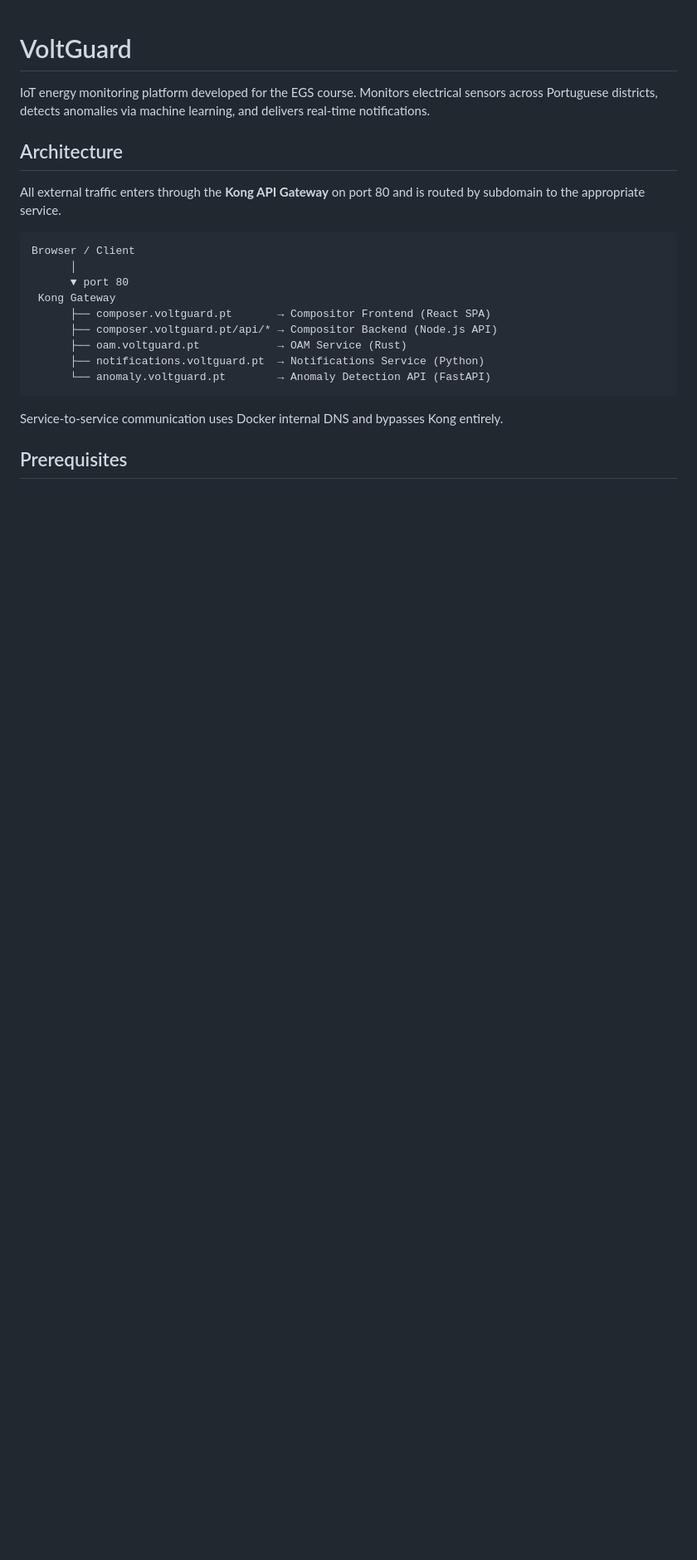
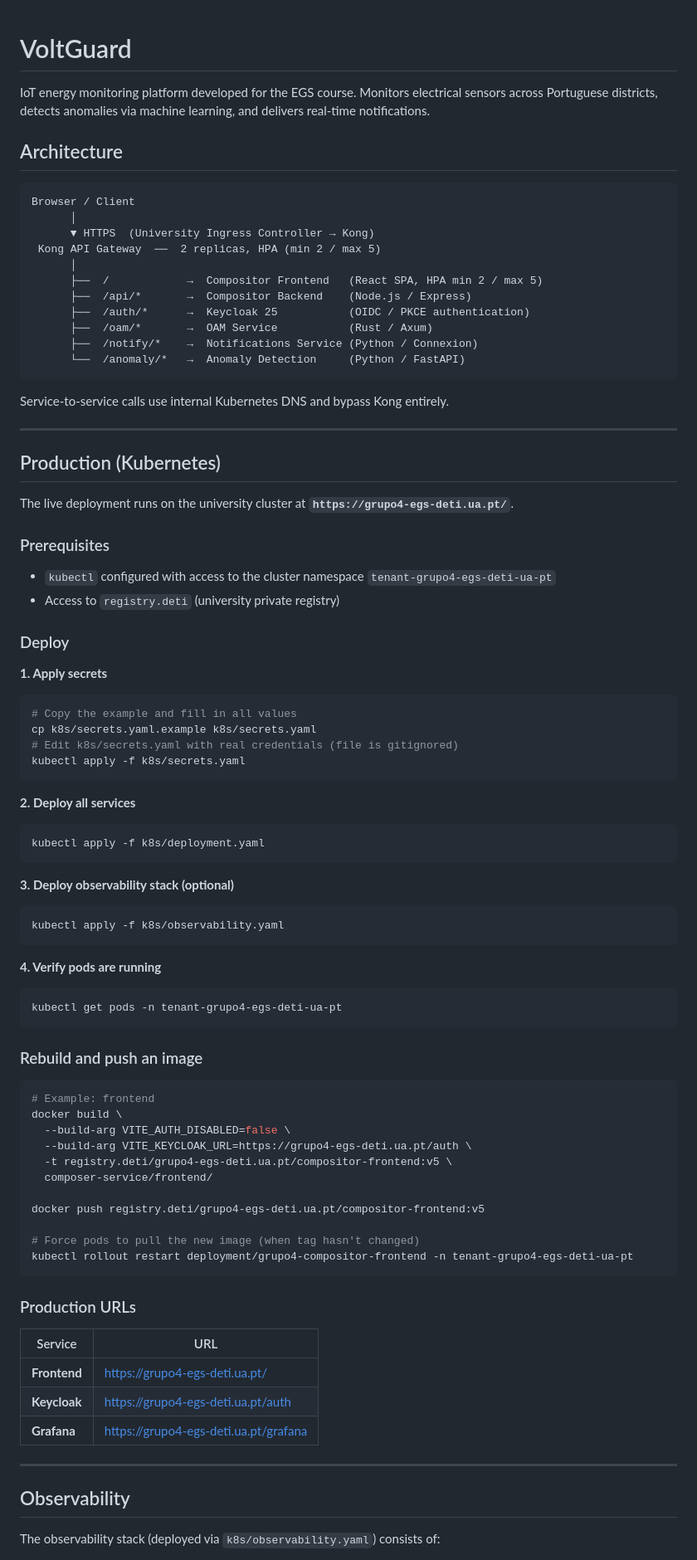
Before and after one commit to franciscomurcela/VoltGuard, a Markdown page: README.md, the part around one of its changes. Shown at 83% size. Rendered like a GitHub page; blank space fills up the shorter version.

````diff
--- a/README.md
+++ b/README.md
@@ -4,20 +4,89 @@ IoT energy monitoring platform developed for the EGS course. Monitors electrical
 
 ## Architecture
 
-All external traffic enters through the **Kong API Gateway** on port 80 and is routed by subdomain to the appropriate service.
-
 ```
 Browser / Client
       │
-      ▼ port 80
- Kong Gateway
-      ├── composer.voltguard.pt       → Compositor Frontend (React SPA)
-      ├── composer.voltguard.pt/api/* → Compositor Backend (Node.js API)
-      ├── oam.voltguard.pt            → OAM Service (Rust)
-      ├── notifications.voltguard.pt  → Notifications Service (Python)
-      └── anomaly.voltguard.pt        → Anomaly Detection API (FastAPI)
+      ▼ HTTPS  (University Ingress Controller → Kong)
+ Kong API Gateway  ──  2 replicas, HPA (min 2 / max 5)
+      │
+      ├──  /            →  Compositor Frontend   (React SPA, HPA min 2 / max 5)
+      ├──  /api/*       →  Compositor Backend    (Node.js / Express)
+      ├──  /auth/*      →  Keycloak 25           (OIDC / PKCE authentication)
+      ├──  /oam/*       →  OAM Service           (Rust / Axum)
+      ├──  /notify/*    →  Notifications Service (Python / Connexion)
+      └──  /anomaly/*   →  Anomaly Detection     (Python / FastAPI)
 ```
 
-Service-to-service communication uses Docker internal DNS and bypasses Kong entirely.
+Service-to-service calls use internal Kubernetes DNS and bypass Kong entirely.
 
-## Prerequisites
+---
+
+## Production (Kubernetes)
+
+The live deployment runs on the university cluster at **`https://grupo4-egs-deti.ua.pt/`**.
+
+### Prerequisites
+
+- `kubectl` configured with access to the cluster namespace `tenant-grupo4-egs-deti-ua-pt`
+- Access to `registry.deti` (university private registry)
+
+### Deploy
+
+**1. Apply secrets**
+
+```bash
+# Copy the example and fill in all values
+cp k8s/secrets.yaml.example k8s/secrets.yaml
+# Edit k8s/secrets.yaml with real credentials (file is gitignored)
+kubectl apply -f k8s/secrets.yaml
+```
+
+**2. Deploy all services**
+
+```bash
+kubectl apply -f k8s/deployment.yaml
+```
+
+**3. Deploy observability stack (optional)**
+
+```bash
+kubectl apply -f k8s/observability.yaml
+```
+
+**4. Verify pods are running**
+
+```bash
+kubectl get pods -n tenant-grupo4-egs-deti-ua-pt
+```
+
+### Rebuild and push an image
+
+```bash
+# Example: frontend
+docker build \
+  --build-arg VITE_AUTH_DISABLED=false \
+  --build-arg VITE_KEYCLOAK_URL=https://grupo4-egs-deti.ua.pt/auth \
+  -t registry.deti/grupo4-egs-deti.ua.pt/compositor-frontend:v5 \
+  composer-service/frontend/
+
+docker push registry.deti/grupo4-egs-deti.ua.pt/compositor-frontend:v5
+
+# Force pods to pull the new image (when tag hasn't changed)
+kubectl rollout restart deployment/grupo4-compositor-frontend -n tenant-grupo4-egs-deti-ua-pt
+```
+
+### Production URLs
+
+| Service | URL |
+|---|---|
+| **Frontend** | https://grupo4-egs-deti.ua.pt/ |
+| **Keycloak** | https://grupo4-egs-deti.ua.pt/auth |
+| **Grafana** | https://grupo4-egs-deti.ua.pt/grafana |
+
+---
+
+## Observability
+
+The observability stack (deployed via `k8s/observability.yaml`) consists of:
+
````
Also changed, not shown: other parts of README.md (+97 -83 lines), k8s/LOADBALANCING_DEMO.md (deleted, +0 -225 lines), docs/Diagram.png (added), docs/voltverde.png (added), 3 other files.
